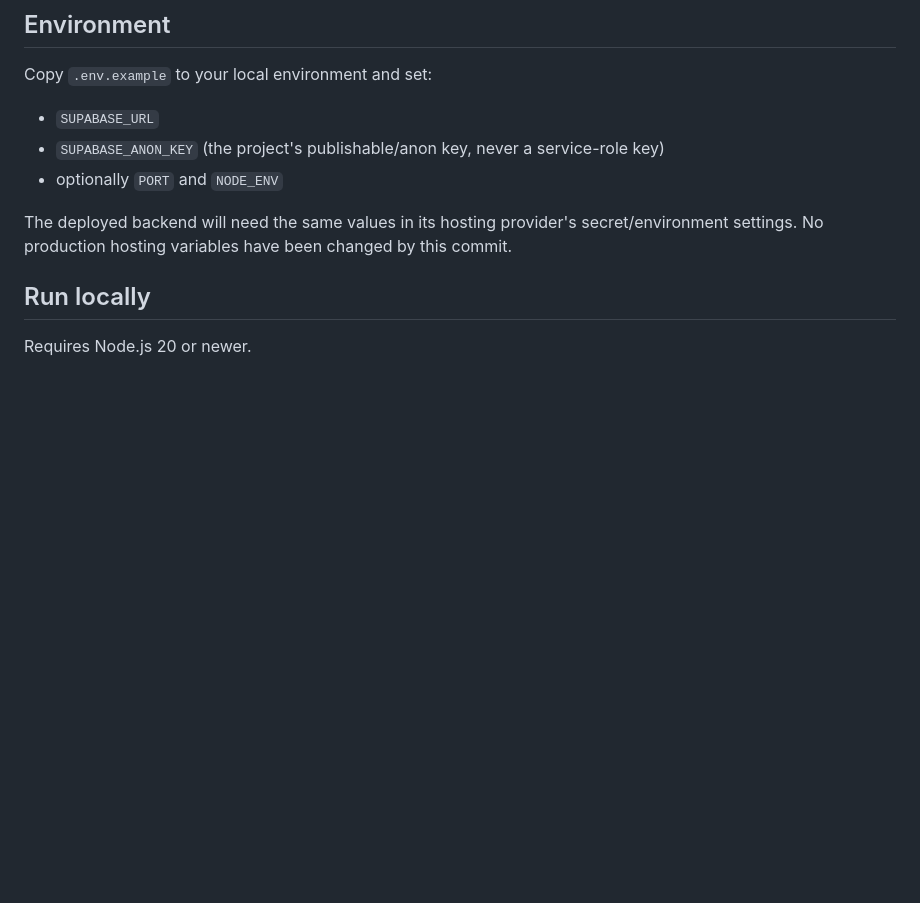
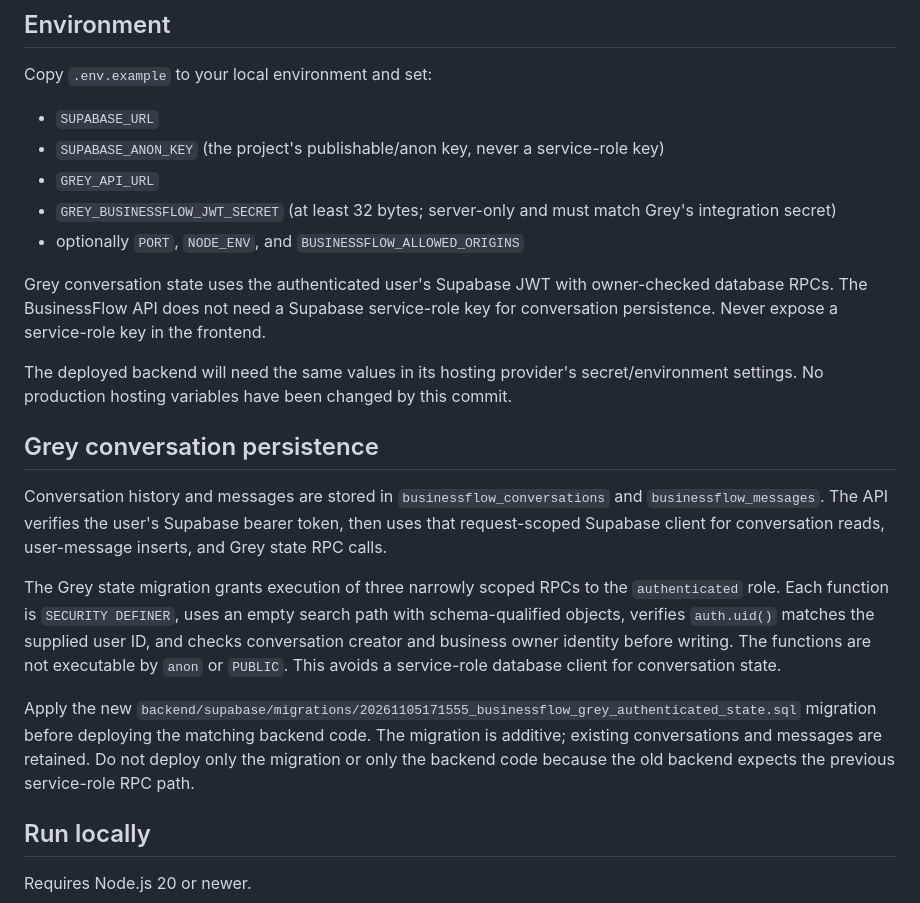
Before and after one commit to Logicalskyinc/businessflow, a Markdown page: backend/README.md, the part around the change. GitHub-like rendering; blank space fills up the shorter version.

Commit message:
docs(grey): document authenticated conversation persistence

```diff
--- a/backend/README.md
+++ b/backend/README.md
@@ -47,9 +47,21 @@ Copy `.env.example` to your local environment and set:
 
 - `SUPABASE_URL`
 - `SUPABASE_ANON_KEY` (the project's publishable/anon key, never a service-role key)
-- optionally `PORT` and `NODE_ENV`
+- `GREY_API_URL`
+- `GREY_BUSINESSFLOW_JWT_SECRET` (at least 32 bytes; server-only and must match Grey's integration secret)
+- optionally `PORT`, `NODE_ENV`, and `BUSINESSFLOW_ALLOWED_ORIGINS`
+
+Grey conversation state uses the authenticated user's Supabase JWT with owner-checked database RPCs. The BusinessFlow API does not need a Supabase service-role key for conversation persistence. Never expose a service-role key in the frontend.
 
 The deployed backend will need the same values in its hosting provider's secret/environment settings. No production hosting variables have been changed by this commit.
+
+## Grey conversation persistence
+
+Conversation history and messages are stored in `businessflow_conversations` and `businessflow_messages`. The API verifies the user's Supabase bearer token, then uses that request-scoped Supabase client for conversation reads, user-message inserts, and Grey state RPC calls.
+
+The Grey state migration grants execution of three narrowly scoped RPCs to the `authenticated` role. Each function is `SECURITY DEFINER`, uses an empty search path with schema-qualified objects, verifies `auth.uid()` matches the supplied user ID, and checks conversation creator and business owner identity before writing. The functions are not executable by `anon` or `PUBLIC`. This avoids a service-role database client for conversation state.
+
+Apply the new `backend/supabase/migrations/20261105171555_businessflow_grey_authenticated_state.sql` migration before deploying the matching backend code. The migration is additive; existing conversations and messages are retained. Do not deploy only the migration or only the backend code because the old backend expects the previous service-role RPC path.
 
 ## Run locally
 
```
